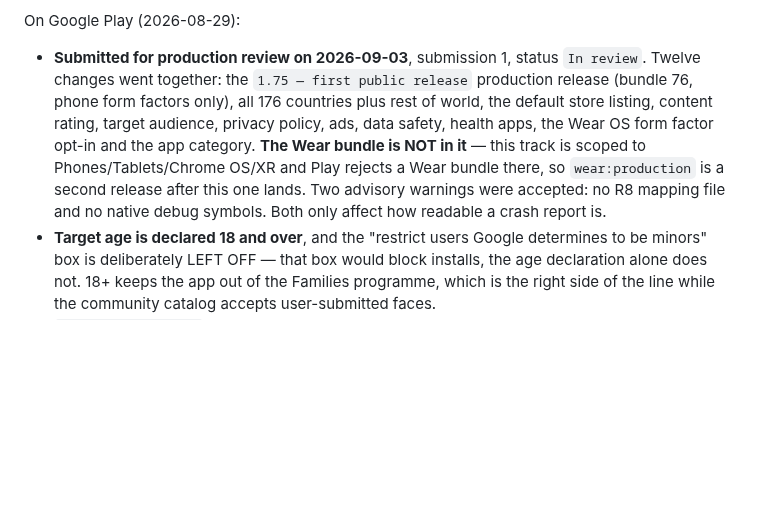
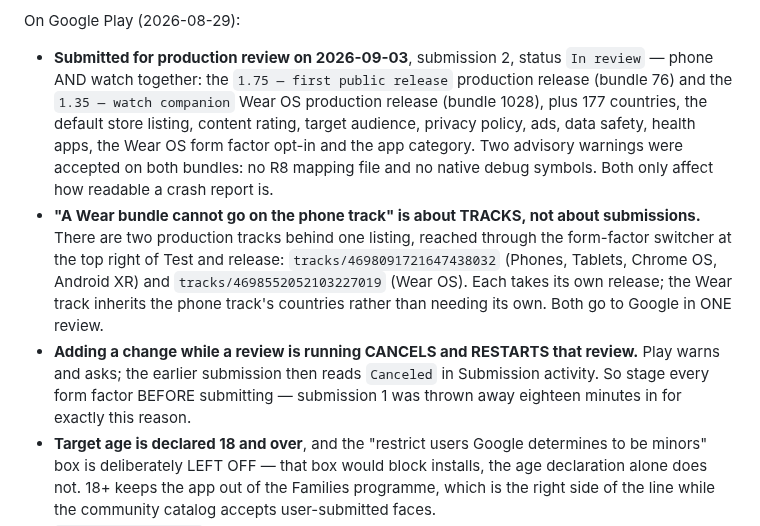
Before and after one commit to miopea/bfg-watchfaces, a Markdown page: CLAUDE.md, the part around the change. GitHub-like rendering; blank space fills up the shorter version.

Commit message:
Phone and watch go to review together, and what I had wrong
"A Wear bundle cannot go on the phone track" is true and I used it to
conclude the wrong thing — that the watch app had to wait for the phone
app to be approved. It does not. There are two production tracks behind
one listing, reached through the form-factor switcher, and both went to
Google in one review as submission 2.

Recorded the track ids, that the Wear track inherits the phone track's
countries, and the expensive part: adding a change while a review is
running cancels and restarts it. Submission 1 was discarded eighteen
minutes in because the watch release was staged after it, not with it.

Co-Authored-By: Claude Opus 5 <noreply@anthropic.com>
Claude-Session: https://claude.ai/code/session_0158VLN5trwsuTj5iwLzDXH3

```diff
--- a/CLAUDE.md
+++ b/CLAUDE.md
@@ -216,16 +216,25 @@ Watch Face Push installs a face (2026-08-29):
 
 On Google Play (2026-08-29):
 
-- **Submitted for production review on 2026-09-03**, submission 1, status
-  `In review`. Twelve changes went together: the `1.75 — first public release`
-  production release (bundle 76, phone form factors only), all 176 countries
-  plus rest of world, the default store listing, content rating, target
-  audience, privacy policy, ads, data safety, health apps, the Wear OS form
-  factor opt-in and the app category. **The Wear bundle is NOT in it** — this
-  track is scoped to Phones/Tablets/Chrome OS/XR and Play rejects a Wear bundle
-  there, so `wear:production` is a second release after this one lands.
-  Two advisory warnings were accepted: no R8 mapping file and no native debug
-  symbols. Both only affect how readable a crash report is.
+- **Submitted for production review on 2026-09-03**, submission 2, status
+  `In review` — phone AND watch together: the `1.75 — first public release`
+  production release (bundle 76) and the `1.35 — watch companion` Wear OS
+  production release (bundle 1028), plus 177 countries, the default store
+  listing, content rating, target audience, privacy policy, ads, data safety,
+  health apps, the Wear OS form factor opt-in and the app category.
+  Two advisory warnings were accepted on both bundles: no R8 mapping file and
+  no native debug symbols. Both only affect how readable a crash report is.
+- **"A Wear bundle cannot go on the phone track" is about TRACKS, not about
+  submissions.** There are two production tracks behind one listing, reached
+  through the form-factor switcher at the top right of Test and release:
+  `tracks/4698091721647438032` (Phones, Tablets, Chrome OS, Android XR) and
+  `tracks/4698552052103227019` (Wear OS). Each takes its own release; the Wear
+  track inherits the phone track's countries rather than needing its own.
+  Both go to Google in ONE review.
+- **Adding a change while a review is running CANCELS and RESTARTS that
+  review.** Play warns and asks; the earlier submission then reads `Canceled`
+  in Submission activity. So stage every form factor BEFORE submitting —
+  submission 1 was thrown away eighteen minutes in for exactly this reason.
 - **Target age is declared 18 and over**, and the "restrict users Google
   determines to be minors" box is deliberately LEFT OFF — that box would block
   installs, the age declaration alone does not. 18+ keeps the app out of the
```
